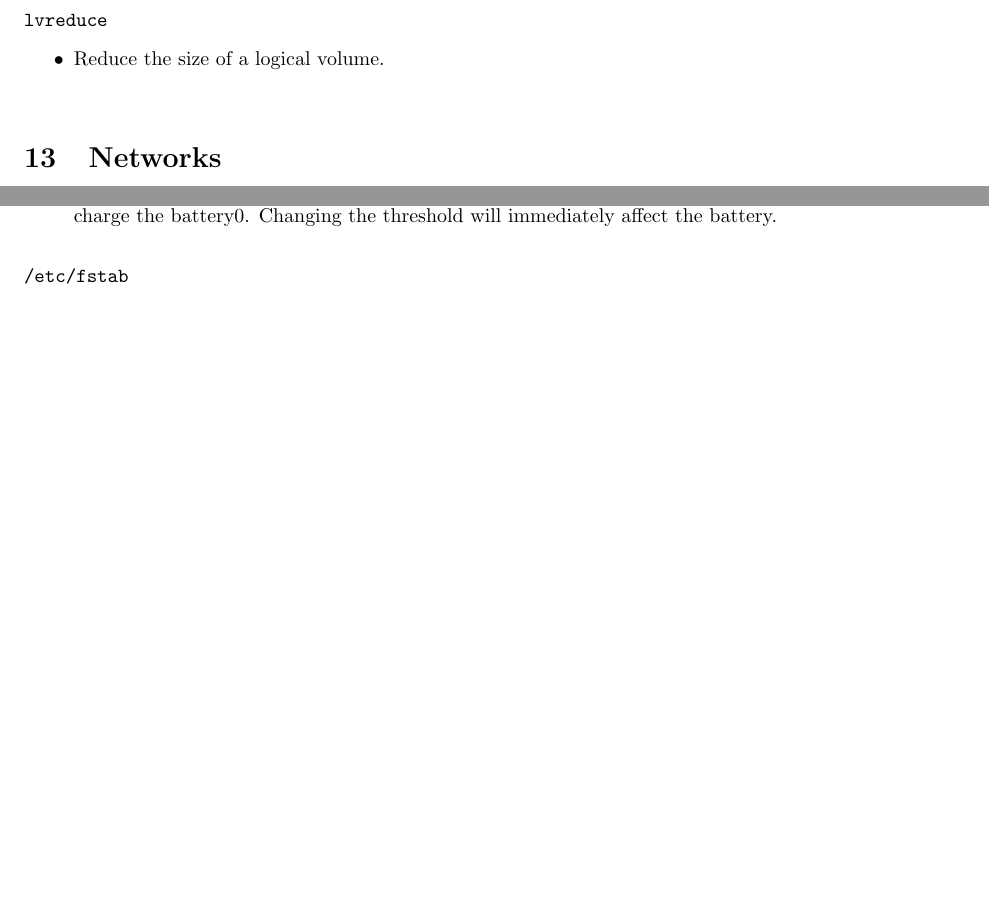
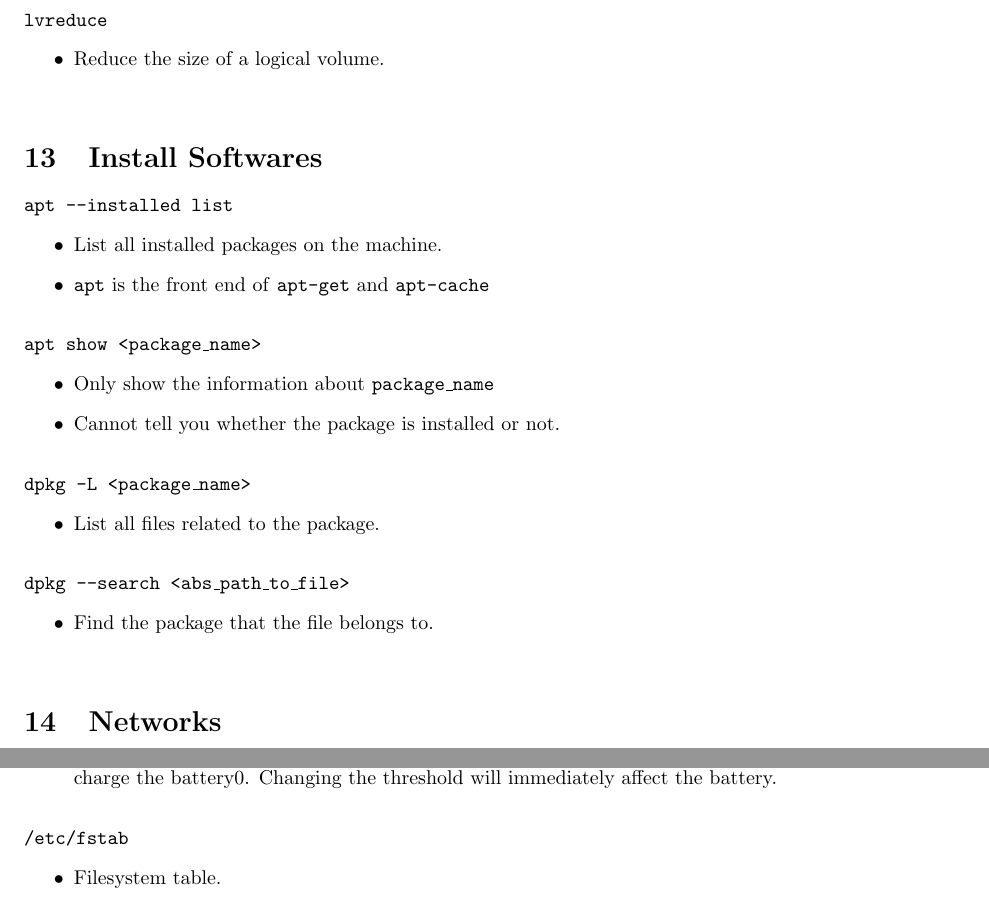
Before and after one commit to melody0123/Linux-Admin-Essentials-Memo, a LaTeX document (memo.tex): two parts of pages 19 and 25 of 27 before the commit and two parts of pages 19 and 26 of 27 after it, joined at a grey line, cut so that both start at the same text, the shorter picture padded with empty space. Compiled offline with pdfLaTeX.

Commit message:
Add more notes

```diff
--- a/memo.tex
+++ b/memo.tex
@@ -1026,6 +1026,30 @@
         Reduce the size of a logical volume.
     }
 
+\section{Install Softwares}
+
+    \CommandEntry{apt --installed list}
+    {
+        List all installed packages on the machine.;
+        \texttt{apt} is the front end of \texttt{apt-get} and \texttt{apt-cache}
+    }
+
+    \CommandEntry{apt show <package\_name>}
+    {
+        Only show the information about \texttt{package\_name};
+        Cannot tell you whether the package is installed or not.
+    }
+
+    \CommandEntry{dpkg -L <package\_name>}
+    {
+        List all files related to the package.
+    }
+
+    \CommandEntry{dpkg --search <abs\_path\_to\_file>}
+    {
+        Find the package that the file belongs to.
+    }
+
 \section{Networks}
 
     \CommandEntry{ssh-keygen -t <key\_type> -b <key\_length>}
```
